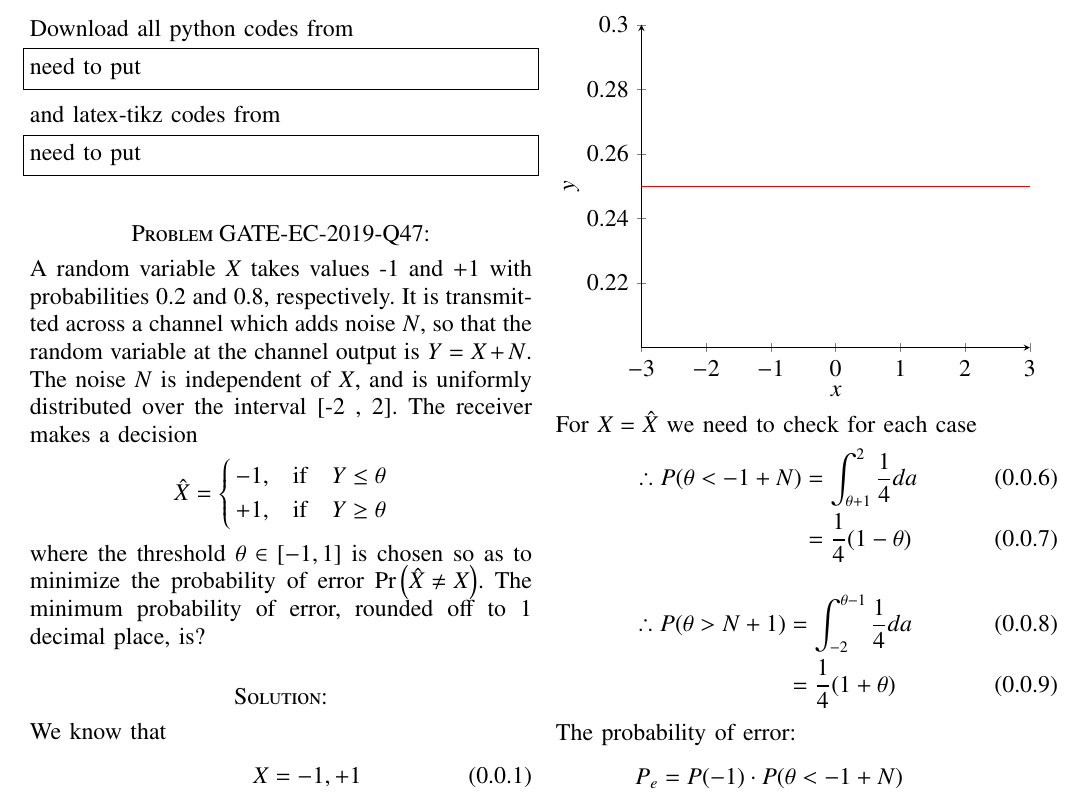
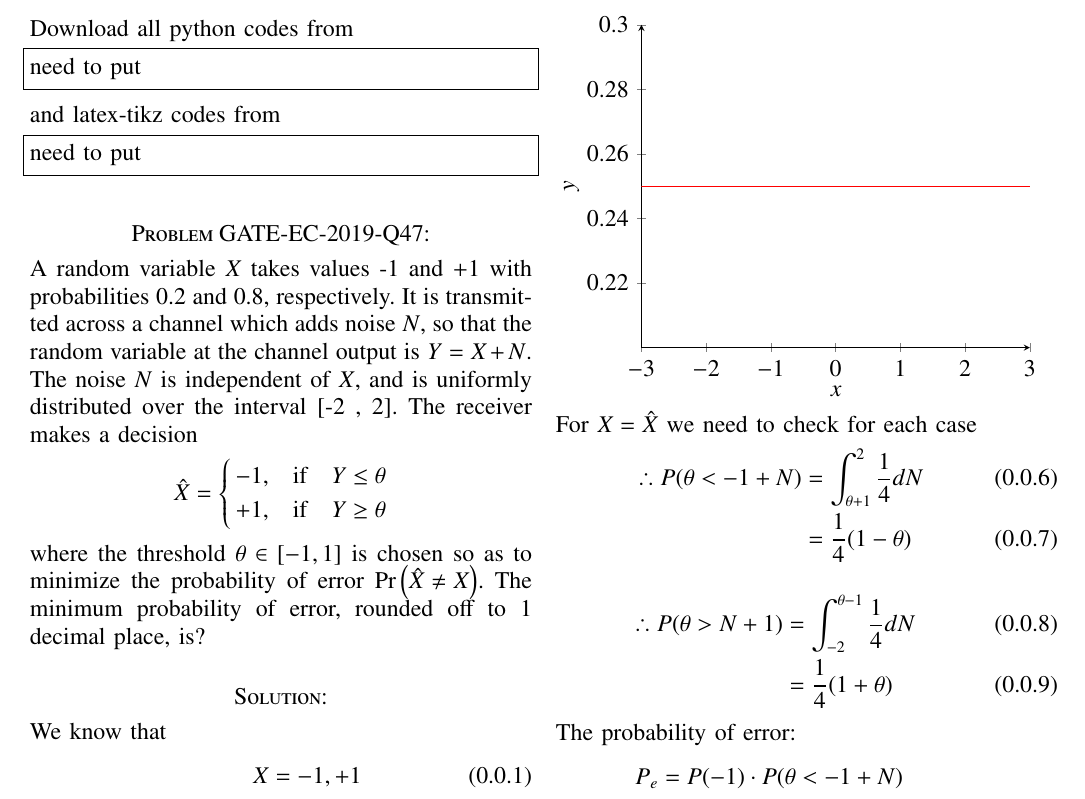
Before and after one commit to tanmaygar/AI-Course, a LaTeX problem sheet (Assignment2/Assignment2.tex): part of the page, cut so that both start at the same text. Compiled offline with pdfLaTeX.

Commit message:
Add files via upload

```diff
--- a/Assignment2/Assignment2.tex
+++ b/Assignment2/Assignment2.tex
@@ -188,12 +188,12 @@ $\therefore$ the probability distribution function of $N$ is:
 For $X = \hat{X}$ we need to check for each case
 \begin{align}
 \therefore
-    P(\theta < -1 + N) &= \int_{\theta + 1}^2 \frac{1}{4}da\\
+    P(\theta < -1 + N) &= \int_{\theta + 1}^2 \frac{1}{4}dN\\
     &= \frac{1}{4}(1-\theta)\label{eq:0.0.7}
 \end{align}
 \begin{align}
 \therefore
-    P(\theta> N + 1) &= \int_{-2}^{\theta -1} \frac{1}{4}da\\
+    P(\theta> N + 1) &= \int_{-2}^{\theta -1} \frac{1}{4}dN\\
     &= \frac{1}{4}(1+\theta)\label{eq:0.0.9}
 \end{align}
 The probability of error:
```
Also changed, not shown: Assignment2/Assignment2.pdf.
